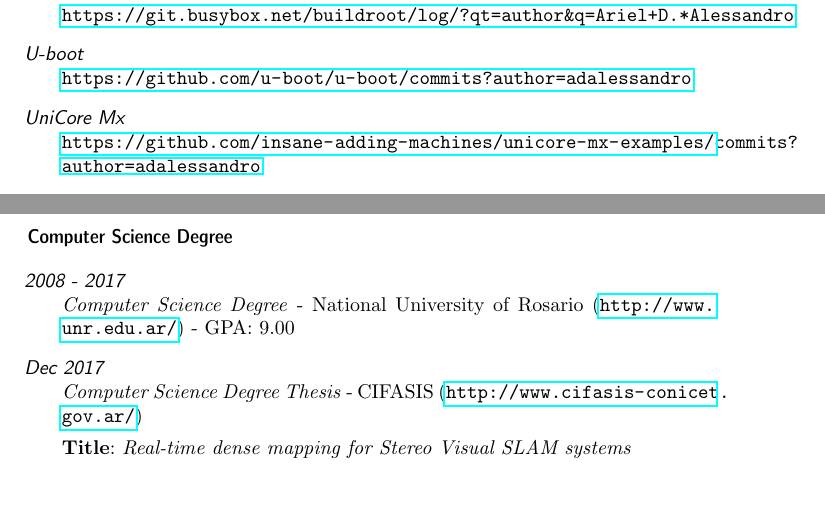
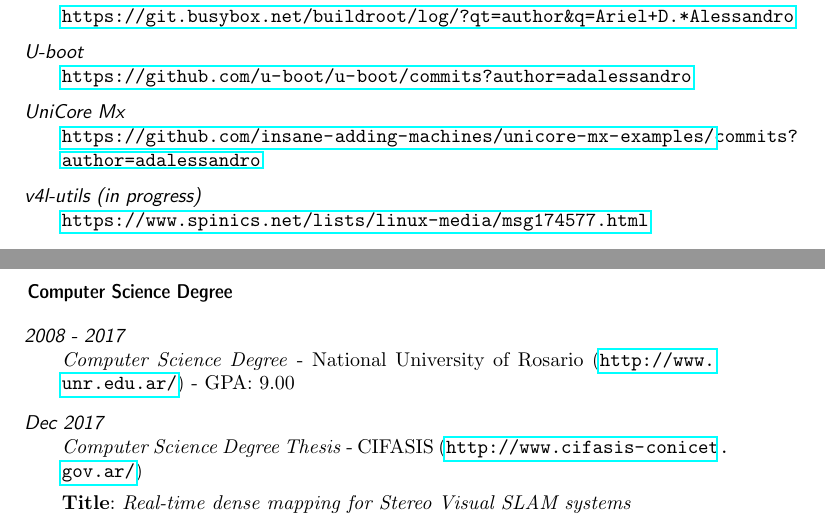
Before and after one commit to adalessandro/curriculum-vitae, a LaTeX CV (cv.tex): two parts of pages 3 and 4 of 5, joined at a grey line, cut so that both start at the same text, the shorter picture padded with empty space. Compiled offline with pdfLaTeX; the source files are stored in an older character set and shown here as Unicode.

Commit message:
cv: Add v4l-utils contributions
Signed-off-by: Ariel D'Alessandro <adalessandro@irobot.com>

```diff
--- a/cv.tex
+++ b/cv.tex
@@ -191,6 +191,9 @@
 \item [UniCore Mx]
 \url{https://github.com/insane-adding-machines/unicore-mx-examples/commits?author=adalessandro}
 
+\item [v4l-utils (in progress)]
+\url{https://www.spinics.net/lists/linux-media/msg174577.html}
+
 \end{topic}
 
 \section{Computer Science Degree}
```
